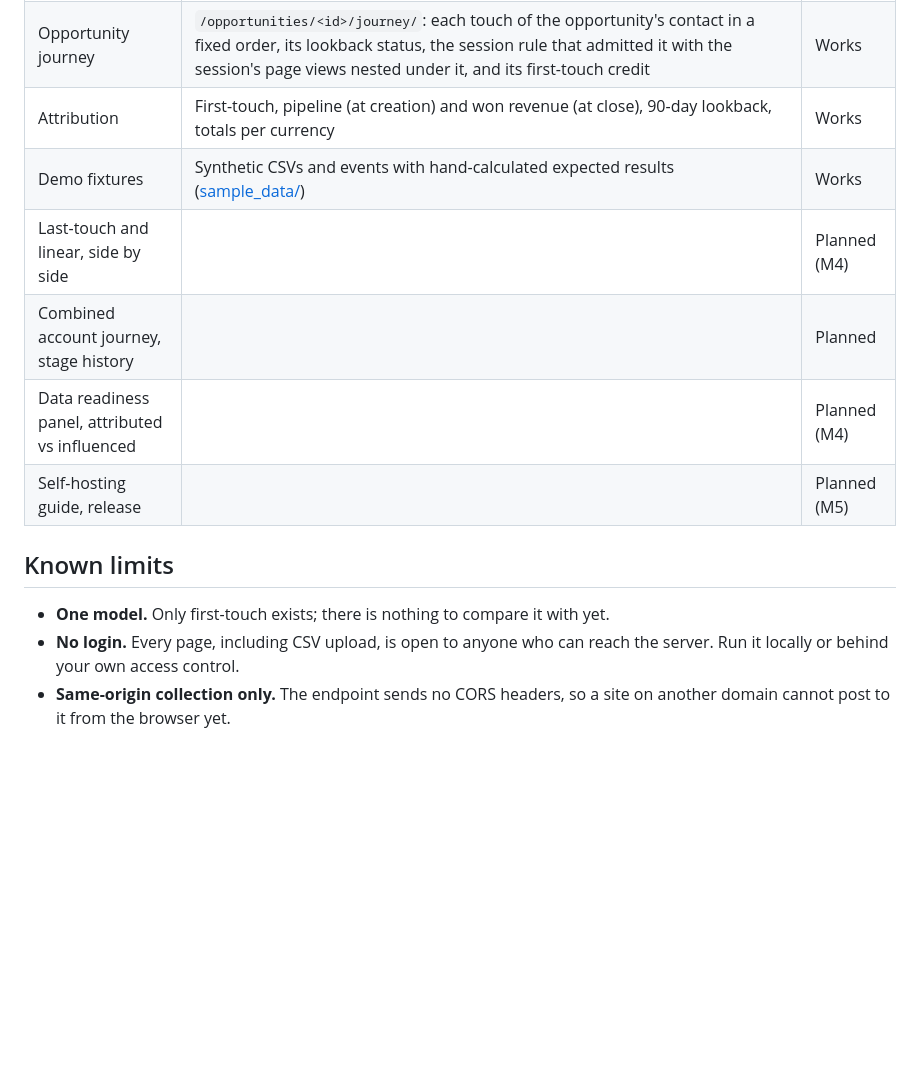
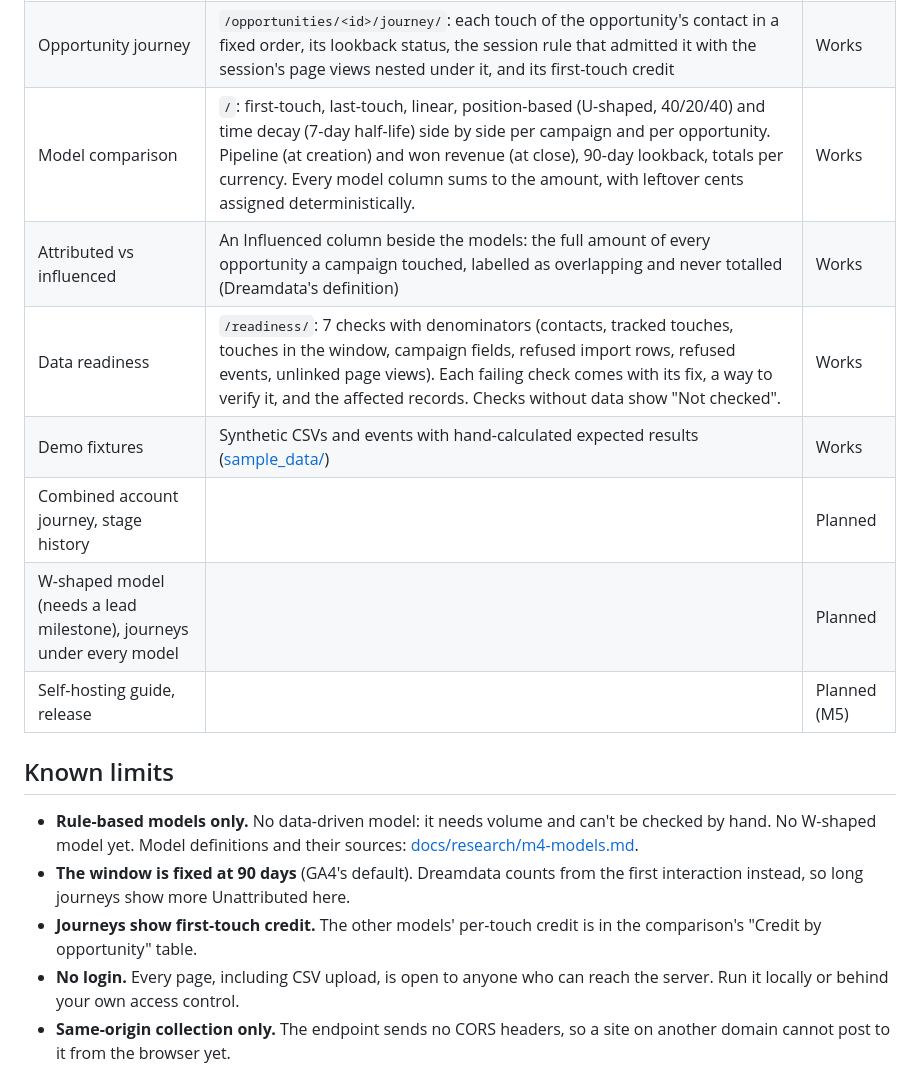
Before and after one commit to ChristopherLandaverde/open-source-revenue-attribution, a Markdown page: README.md, the part around one of its changes. Rendered like a GitHub page; blank space fills up the shorter version.

```diff
--- a/README.md
+++ b/README.md
@@ -87,16 +91,23 @@ The Postgres path has not been run end to end yet; tests and the steps above use
 | Event collection | `POST /v1/batch`, `/v1/page`, `/v1/track`, `/v1/identify` with a per-workspace write key. Validated, deduplicated on `messageId`, raw payload and outcome stored. | Works |
 | Events to touchpoints | An identify links the browser's earlier anonymous page views to the contact. Each session (a browser's events less than 30 minutes apart, as in Dreamdata and GA4) is one touchpoint, credited to its first page view's UTMs or referrer; later page views in the session are not counted again. Browser clock skew corrected with receive time minus `sentAt`. | Works |
 | Opportunity journey | `/opportunities/<id>/journey/`: each touch of the opportunity's contact in a fixed order, its lookback status, the session rule that admitted it with the session's page views nested under it, and its first-touch credit | Works |
-| Attribution | First-touch, pipeline (at creation) and won revenue (at close), 90-day lookback, totals per currency | Works |
+| Model comparison | `/`: first-touch, last-touch, linear, position-based (U-shaped, 40/20/40) and time decay (7-day half-life) side by side per campaign and per opportunity. Pipeline (at creation) and won revenue (at close), 90-day lookback, totals per currency. Every model column sums to the amount, with leftover cents assigned deterministically. | Works |
+| Attributed vs influenced | An Influenced column beside the models: the full amount of every opportunity a campaign touched, labelled as overlapping and never totalled (Dreamdata's definition) | Works |
+| Data readiness | `/readiness/`: 7 checks with denominators (contacts, tracked touches, touches in the window, campaign fields, refused import rows, refused events, unlinked page views). Each failing check comes with its fix, a way to verify it, and the affected records. Checks without data show "Not checked". | Works |
 | Demo fixtures | Synthetic CSVs and events with hand-calculated expected results ([sample_data/](sample_data/)) | Works |
-| Last-touch and linear, side by side | | Planned (M4) |
 | Combined account journey, stage history | | Planned |
-| Data readiness panel, attributed vs influenced | | Planned (M4) |
+| W-shaped model (needs a lead milestone), journeys under every model | | Planned |
 | Self-hosting guide, release | | Planned (M5) |
 
 ## Known limits
 
-- **One model.** Only first-touch exists; there is nothing to compare it with yet.
+- **Rule-based models only.** No data-driven model: it needs volume and can't be checked by
+  hand. No W-shaped model yet. Model definitions and their sources:
+  [docs/research/m4-models.md](docs/research/m4-models.md).
+- **The window is fixed at 90 days** (GA4's default). Dreamdata counts from the first
+  interaction instead, so long journeys show more Unattributed here.
+- **Journeys show first-touch credit.** The other models' per-touch credit is in the
+  comparison's "Credit by opportunity" table.
 - **No login.** Every page, including CSV upload, is open to anyone who can reach the server.
   Run it locally or behind your own access control.
 - **Same-origin collection only.** The endpoint sends no CORS headers, so a site on another
```
Also changed, not shown: other parts of README.md (+14 -10 lines), docs/media/report.png.
